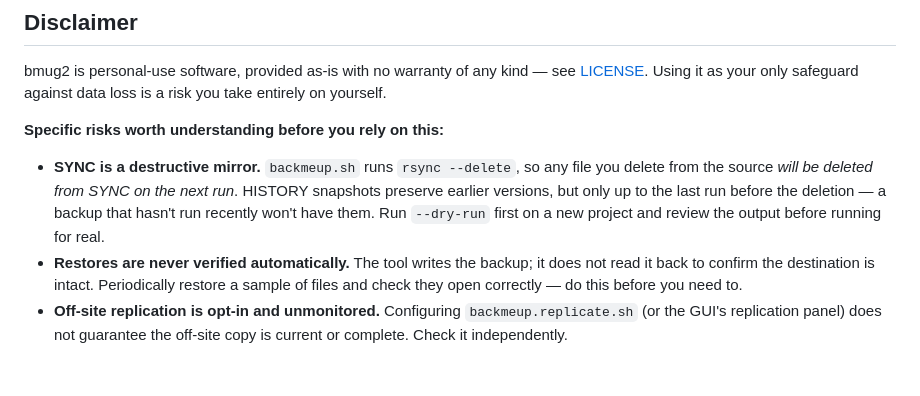
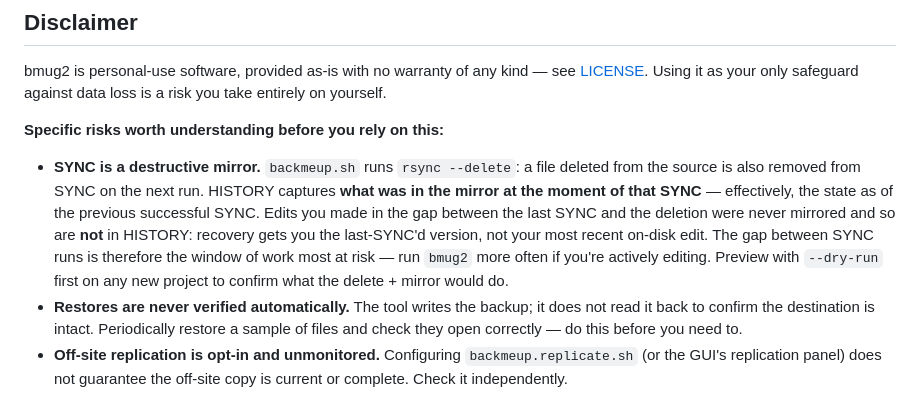
Before and after one commit to mariotti/bmug2, a Markdown page: README.md, the part around the change. Rendered like a GitHub page; blank space fills up the shorter version.

Commit message:
docs(README): sharpen the 'SYNC is a destructive mirror' warning (#172)
## Summary

Sharpens the "SYNC is a destructive mirror" warning in `README.md`'s Disclaimer. The original phrasing left ambiguous **which version** of a deleted file ends up in HISTORY, and failed to make the real risk explicit: **unsynced edits made between the last SYNC and a deletion are gone**.

### Why

Walking through what rsync actually does on a deletion SYNC:

- rsync compares source and mirror; a file absent from source but present in the mirror triggers `--delete`
- With `--backup`, rsync **moves the mirror's copy** into `HISTORY/B-<T>/` BEFORE deleting it from the mirror
- So HISTORY's content for a deleted file = **state of the mirror before this SYNC** = **state of the last successful SYNC**
- Any edit you made to the source after that last SYNC was never mirrored, so it isn't in HISTORY either

The original "preserves earlier versions, but only up to the last run before the deletion" could reasonably be read as "deletion is always recoverable, modulo how long back you can go." That overstates the guarantee for anyone editing in short bursts between scheduled SYNC runs.

### Before vs. after

**Before:**
> SYNC is a destructive mirror. ... HISTORY snapshots preserve earlier versions, but only up to the last run before the deletion — a backup that hasn't run recently won't have them.

**After:**
> SYNC is a destructive mirror. ... HISTORY captures **what was in the mirror at the moment of that SYNC** — effectively, the state as of the previous successful SYNC. Edits you made in the gap between the last SYNC and the deletion were never mirrored and so are **not** in HISTORY: recovery gets you the last-SYNC'd version, not your most recent on-disk edit. The gap between SYNC runs is therefore the window of work most at risk — run `bmug2` more often if you're actively editing.

Also tightens the dry-run advice to reference what dry-run actually previews (delete + mirror), not just "the output."

### Scope

Documentation only. No code, no behavior change.

## Test plan

- [x] Diff reviewed with the user before commit
- [ ] CI stays green

```diff
--- a/README.md
+++ b/README.md
@@ -101,11 +101,16 @@ data loss is a risk you take entirely on yourself.
 **Specific risks worth understanding before you rely on this:**
 
 - **SYNC is a destructive mirror.** `backmeup.sh` runs `rsync
-  --delete`, so any file you delete from the source *will be deleted
-  from SYNC on the next run*. HISTORY snapshots preserve earlier
-  versions, but only up to the last run before the deletion — a backup
-  that hasn't run recently won't have them. Run `--dry-run` first on a
-  new project and review the output before running for real.
+  --delete`: a file deleted from the source is also removed from SYNC
+  on the next run. HISTORY captures **what was in the mirror at the
+  moment of that SYNC** — effectively, the state as of the previous
+  successful SYNC. Edits you made in the gap between the last SYNC and
+  the deletion were never mirrored and so are **not** in HISTORY:
+  recovery gets you the last-SYNC'd version, not your most recent
+  on-disk edit. The gap between SYNC runs is therefore the window of
+  work most at risk — run `bmug2` more often if you're actively
+  editing. Preview with `--dry-run` first on any new project to
+  confirm what the delete + mirror would do.
 - **Restores are never verified automatically.** The tool writes the
   backup; it does not read it back to confirm the destination is
   intact. Periodically restore a sample of files and check they open
```
